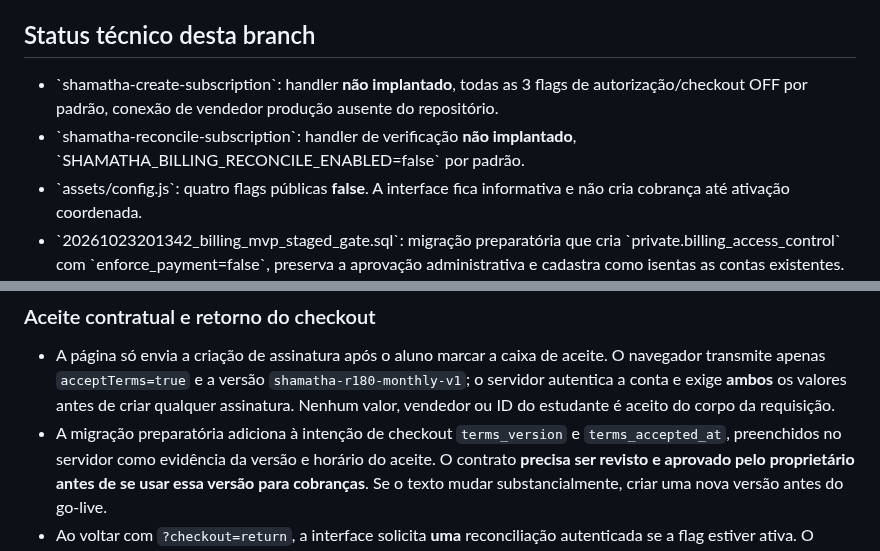
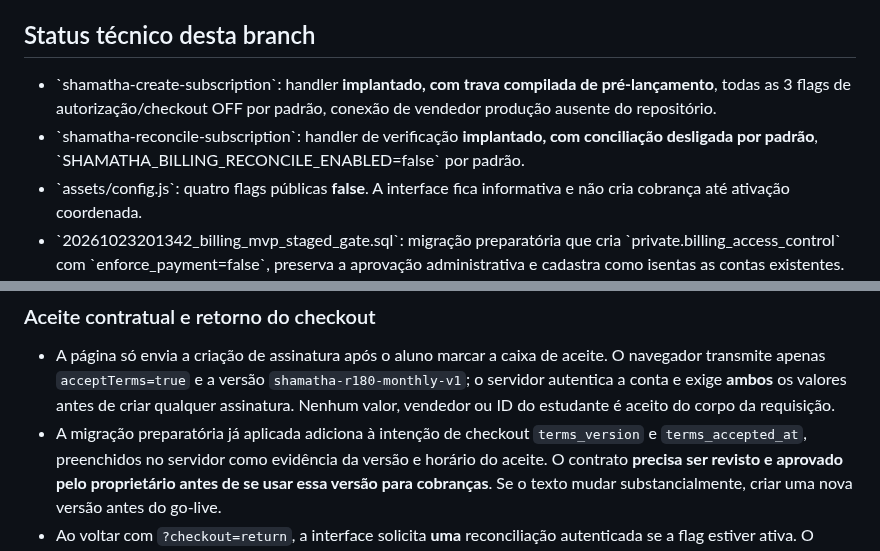
Before and after one commit to TTamosauskas/shamatha, a Markdown page: docs/mercadopago-mvp-assinaturas-acesso.md, 2 parts joined by grey strips. Rendered like a GitHub page.

Commit message:
Correct stale runbook descriptions after safe production staging deployment

```diff
--- a/docs/mercadopago-mvp-assinaturas-acesso.md
+++ b/docs/mercadopago-mvp-assinaturas-acesso.md
@@ -39,11 +39,10 @@ detectados na próxima conciliação bem-sucedida, não instantaneamente.
 
 ## Status técnico desta branch
 
-- \`shamatha-create-subscription\`: handler **não implantado**, todas as 3
+- \`shamatha-create-subscription\`: handler **implantado, com trava compilada de pré-lançamento**, todas as 3
   flags de autorização/checkout OFF por padrão, conexão de vendedor produção
   ausente do repositório.
-- \`shamatha-reconcile-subscription\`: handler de verificação **não
-  implantado**, \`SHAMATHA_BILLING_RECONCILE_ENABLED=false\` por padrão.
+- \`shamatha-reconcile-subscription\`: handler de verificação **implantado, com conciliação desligada por padrão**, \`SHAMATHA_BILLING_RECONCILE_ENABLED=false\` por padrão.
 - \`assets/config.js\`: quatro flags públicas **false**. A interface fica
   informativa e não cria cobrança até ativação coordenada.
 - \`20261023201342_billing_mvp_staged_gate.sql\`: migração preparatória
@@ -227,7 +226,7 @@ limpeza ao constatar cancelamento direto no Mercado Pago.
   `shamatha-r180-monthly-v1`; o servidor autentica a conta e exige **ambos**
   os valores antes de criar qualquer assinatura. Nenhum valor, vendedor ou
   ID do estudante é aceito do corpo da requisição.
-- A migração preparatória adiciona à intenção de checkout
+- A migração preparatória já aplicada adiciona à intenção de checkout
   `terms_version` e `terms_accepted_at`, preenchidos no servidor como
   evidência da versão e horário do aceite. O contrato **precisa ser revisto e
   aprovado pelo proprietário antes de se usar essa versão para cobranças**.
```
